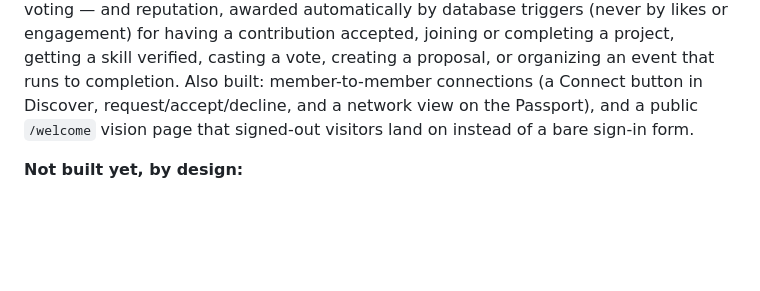
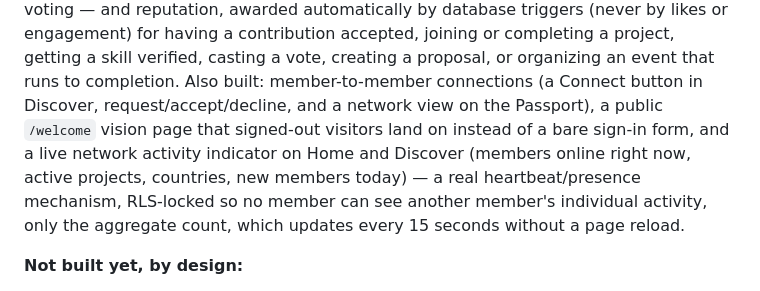
Before and after one commit to ollie81/Evorien, a Markdown page: README.md, the part around the change. GitHub-like rendering; blank space fills up the shorter version.

Commit message:
Update README: live network activity feature
Co-Authored-By: Claude Sonnet 5 <noreply@anthropic.com>
Claude-Session: https://claude.ai/code/session_01QWf6PCvbrD43W7DSjVLqup

```diff
--- a/README.md
+++ b/README.md
@@ -203,8 +203,13 @@ or engagement) for having a contribution accepted, joining or completing a
 project, getting a skill verified, casting a vote, creating a proposal, or
 organizing an event that runs to completion. Also built: member-to-member
 connections (a Connect button in Discover, request/accept/decline, and a
-network view on the Passport), and a public `/welcome` vision page that
-signed-out visitors land on instead of a bare sign-in form.
+network view on the Passport), a public `/welcome` vision page that
+signed-out visitors land on instead of a bare sign-in form, and a live
+network activity indicator on Home and Discover (members online right
+now, active projects, countries, new members today) — a real
+heartbeat/presence mechanism, RLS-locked so no member can see another
+member's individual activity, only the aggregate count, which updates
+every 15 seconds without a page reload.
 
 **Not built yet, by design:**
 - Automated tests — not yet set up for this Next.js codebase.
```
